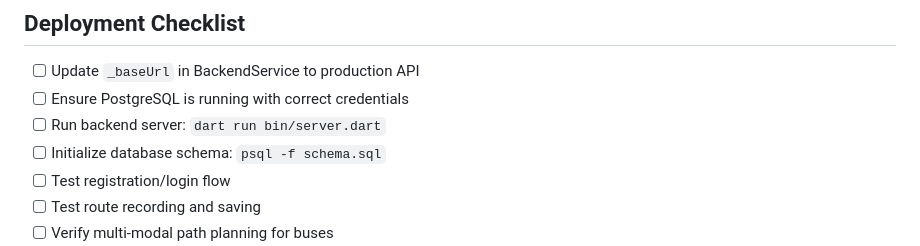
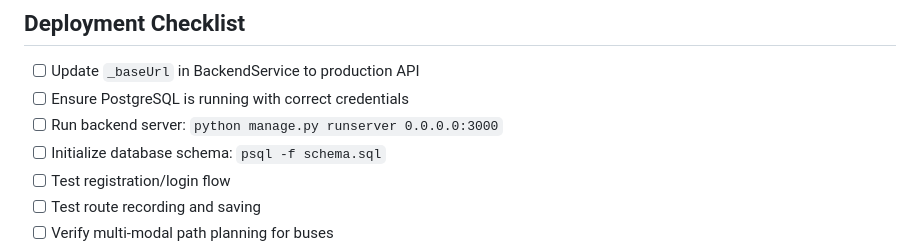
Before and after one commit to AmosStack/Saferoute, a Markdown page: APP_INTEGRATION.md, the part around the change. GitHub-like rendering.

```diff
--- a/APP_INTEGRATION.md
+++ b/APP_INTEGRATION.md
@@ -444,7 +444,7 @@ curl -X POST http://localhost:3000/routes/record \
 
 - [ ] Update `_baseUrl` in BackendService to production API
 - [ ] Ensure PostgreSQL is running with correct credentials
-- [ ] Run backend server: `dart run bin/server.dart`
+- [ ] Run backend server: `python manage.py runserver 0.0.0.0:3000`
 - [ ] Initialize database schema: `psql -f schema.sql`
 - [ ] Test registration/login flow
 - [ ] Test route recording and saving
```
